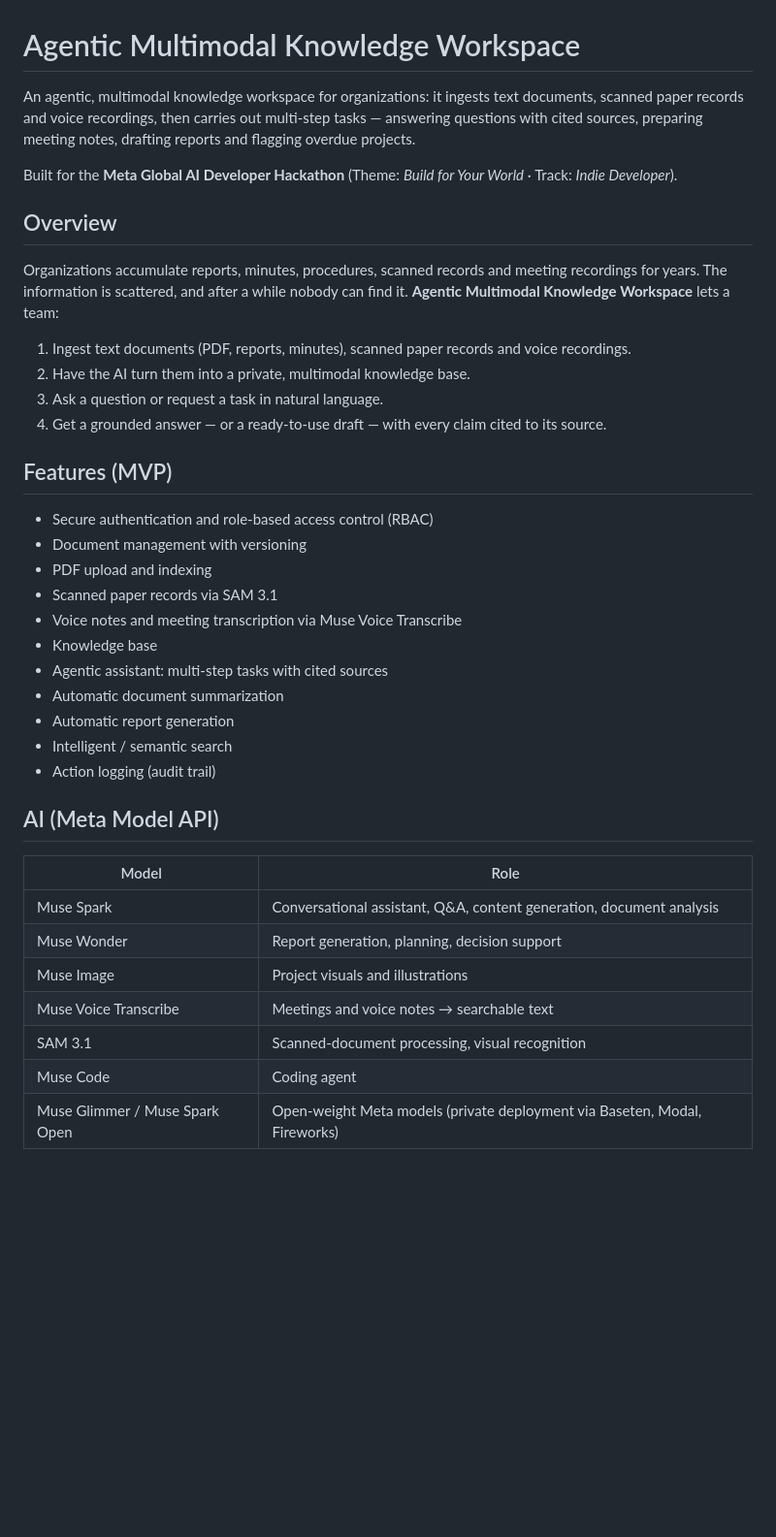
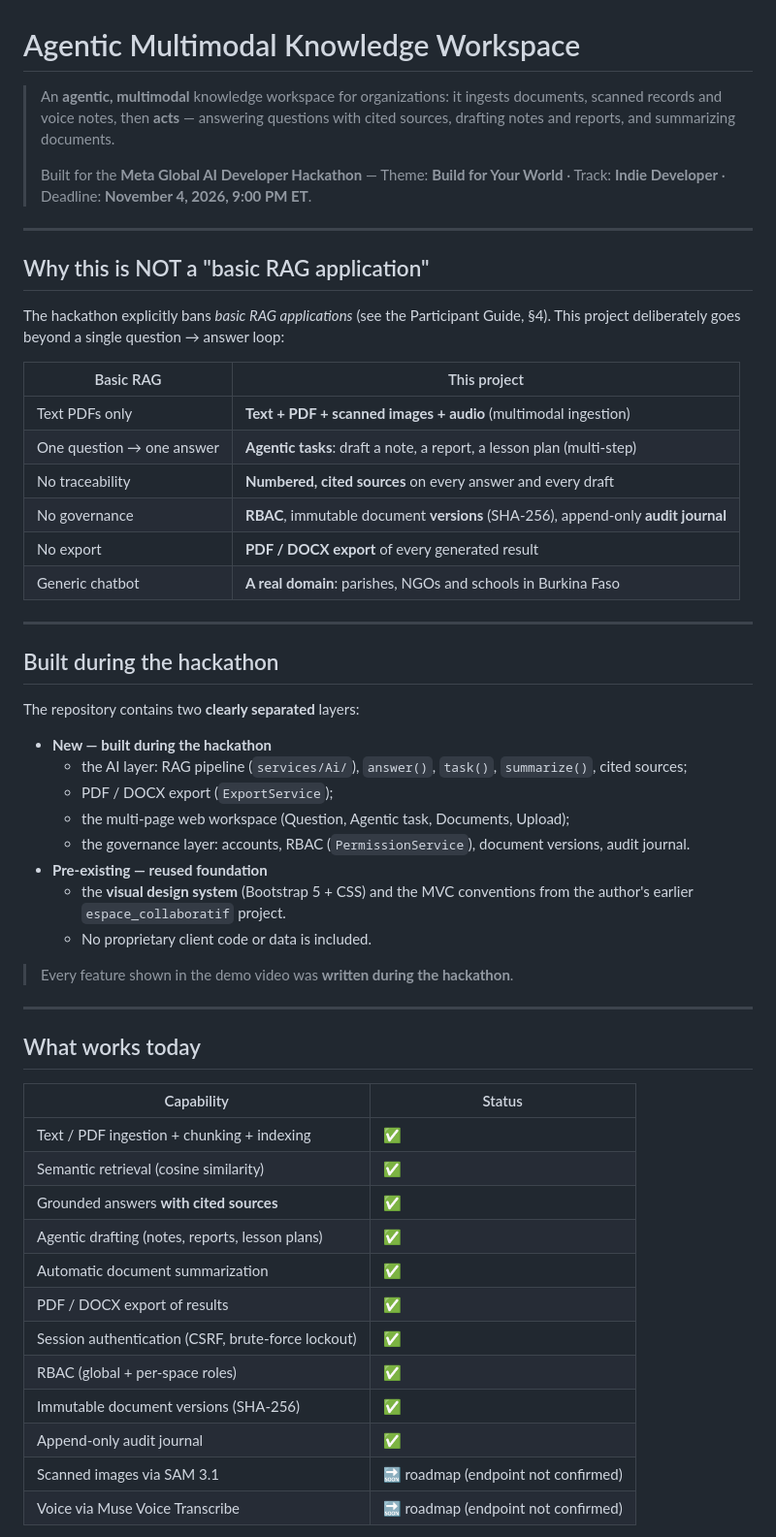
Before and after one commit to AnKBORE/ai-knowledge-workspace, a Markdown page: README.md, the part around one of its changes. Shown at 97% size. GitHub-like rendering; blank space fills up the shorter version.

Commit message:
README: strengthen the anti-basic-RAG positioning, add the hackathon-built section, refresh features/tests/licence

```diff
--- a/README.md
+++ b/README.md
@@ -1,41 +1,57 @@
 # Agentic Multimodal Knowledge Workspace
 
-An agentic, multimodal knowledge workspace for organizations: it ingests text documents, scanned paper records and voice recordings, then carries out multi-step tasks — answering questions with cited sources, preparing meeting notes, drafting reports and flagging overdue projects.
+> An **agentic, multimodal** knowledge workspace for organizations: it ingests documents, scanned records and voice notes, then **acts** — answering questions with cited sources, drafting notes and reports, and summarizing documents.
+>
+> Built for the **Meta Global AI Developer Hackathon** — Theme: **Build for Your World** · Track: **Indie Developer** · Deadline: **November 4, 2026, 9:00 PM ET**.
 
-Built for the **Meta Global AI Developer Hackathon** (Theme: *Build for Your World* · Track: *Indie Developer*).
+---
 
-## Overview
+## Why this is NOT a "basic RAG application"
 
-Organizations accumulate reports, minutes, procedures, scanned records and meeting recordings for years. The information is scattered, and after a while nobody can find it. **Agentic Multimodal Knowledge Workspace** lets a team:
+The hackathon explicitly bans *basic RAG applications* (see the Participant Guide, §4). This project deliberately goes beyond a single question → answer loop:
 
-1. Ingest text documents (PDF, reports, minutes), scanned paper records and voice recordings.
-2. Have the AI turn them into a private, multimodal knowledge base.
-3. Ask a question or request a task in natural language.
-4. Get a grounded answer — or a ready-to-use draft — with every claim cited to its source.
+| Basic RAG | This project |
+|---|---|
+| Text PDFs only | **Text + PDF + scanned images + audio** (multimodal ingestion) |
+| One question → one answer | **Agentic tasks**: draft a note, a report, a lesson plan (multi-step) |
+| No traceability | **Numbered, cited sources** on every answer and every draft |
+| No governance | **RBAC**, immutable document **versions** (SHA-256), append-only **audit journal** |
+| No export | **PDF / DOCX export** of every generated result |
+| Generic chatbot | **A real domain**: parishes, NGOs and schools in Burkina Faso |
 
-## Features (MVP)
+---
 
-- Secure authentication and role-based access control (RBAC)
-- Document management with versioning
-- PDF upload and indexing
-- Scanned paper records via SAM 3.1
-- Voice notes and meeting transcription via Muse Voice Transcribe
-- Knowledge base
-- Agentic assistant: multi-step tasks with cited sources
-- Automatic document summarization
-- Automatic report generation
-- Intelligent / semantic search
-- Action logging (audit trail)
+## Built during the hackathon
 
-## AI (Meta Model API)
+The repository contains two **clearly separated** layers:
 
-| Model | Role |
+- **New — built during the hackathon**
+  - the AI layer: RAG pipeline (`services/Ai/`), `answer()`, `task()`, `summarize()`, cited sources;
+  - PDF / DOCX export (`ExportService`);
+  - the multi-page web workspace (Question, Agentic task, Documents, Upload);
+  - the governance layer: accounts, RBAC (`PermissionService`), document versions, audit journal.
+- **Pre-existing — reused foundation**
+  - the **visual design system** (Bootstrap 5 + CSS) and the MVC conventions from the author's earlier `espace_collaboratif` project.
+  - No proprietary client code or data is included.
+
+> Every feature shown in the demo video was **written during the hackathon**.
+
+---
+
+## What works today
+
+| Capability | Status |
 |---|---|
-| Muse Spark | Conversational assistant, Q&A, content generation, document analysis |
-| Muse Wonder | Report generation, planning, decision support |
-| Muse Image | Project visuals and illustrations |
-| Muse Voice Transcribe | Meetings and voice notes → searchable text |
-| SAM 3.1 | Scanned-document processing, visual recognition |
-| Muse Code | Coding agent |
-| Muse Glimmer / Muse Spark Open | Open-weight Meta models (private deployment via Baseten, Modal, Fireworks) |
+| Text / PDF ingestion + chunking + indexing | ✅ |
+| Semantic retrieval (cosine similarity) | ✅ |
+| Grounded answers **with cited sources** | ✅ |
+| Agentic drafting (notes, reports, lesson plans) | ✅ |
+| Automatic document summarization | ✅ |
+| PDF / DOCX export of results | ✅ |
+| Session authentication (CSRF, brute-force lockout) | ✅ |
+| RBAC (global + per-space roles) | ✅ |
+| Immutable document versions (SHA-256) | ✅ |
+| Append-only audit journal | ✅ |
+| Scanned images via SAM 3.1 | 🔜 roadmap (endpoint not confirmed) |
+| Voice via Muse Voice Transcribe | 🔜 roadmap (endpoint not confirmed) |
 
```
Also changed, not shown: other parts of README.md (+92 -63 lines), README.fr.md (+138 -93 lines).
